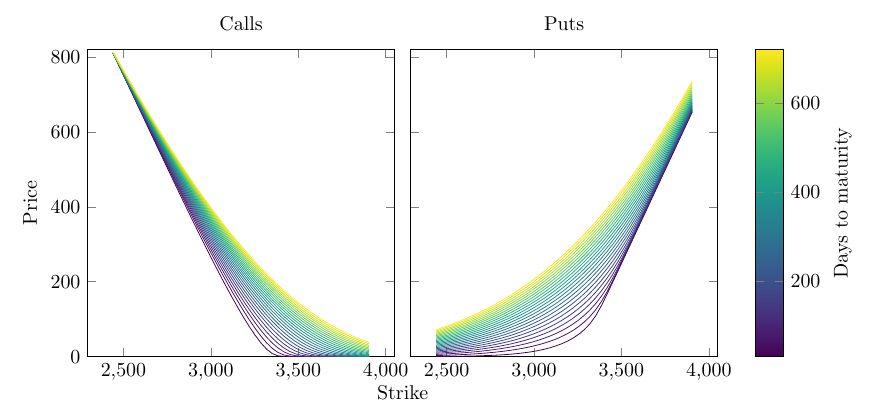
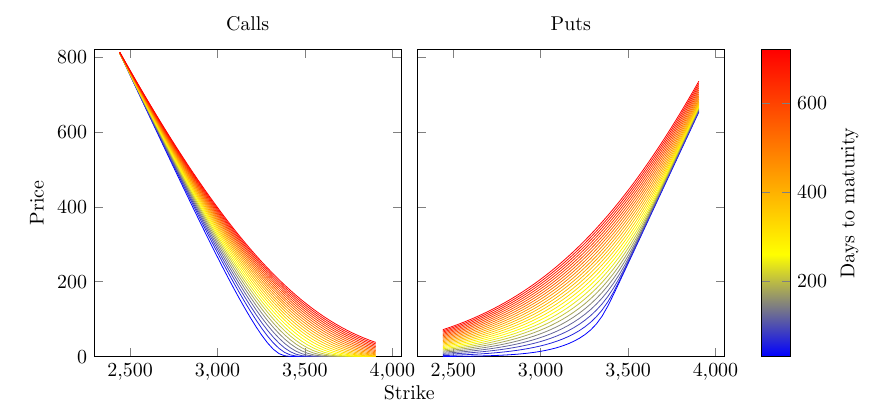
Before and after one commit to boomelage/heston-calibration, a LaTeX figure (results/smiles/figures/plot.tex): the whole page. Compiled offline with pdfLaTeX.

Commit message:
Color map and miscellaneous

```diff
--- a/results/smiles/figures/plot.tex
+++ b/results/smiles/figures/plot.tex
@@ -1,5 +1,6 @@
 \documentclass[border=5pt]{standalone}
 \usepackage{pgfplots}
+\usepackage{color}
 \pgfplotsset{compat=1.18}
 \usepgfplotslibrary{groupplots}
 \usetikzlibrary{calc}
@@ -12,6 +13,18 @@
 \else
     \def\smiledatadir{results/smiles/data/surface_2020-3-16}
 \fi
+% pgfplots ships no "jet" colormap; define a MATLAB-style one here (in the body,
+% so it is registered under both standalone and \input compile contexts).
+\pgfplotsset{
+    colormap={jet}{
+        rgb255(0)=(0,0,128)
+        rgb255(32)=(0,0,255)
+        rgb255(96)=(0,255,255)
+        rgb255(160)=(255,255,0)
+        rgb255(224)=(255,0,0)
+        rgb255(255)=(128,0,0)
+    }
+}
 \begin{tikzpicture}
     \begin{groupplot}[
         group style={
```
Also changed, not shown: CLAUDE.md (+6 -0 lines), heston-calibration.pdf, results/smiles/figures/plot.pdf, results/smiles/figures/plot.tex (2 more changed lines).
